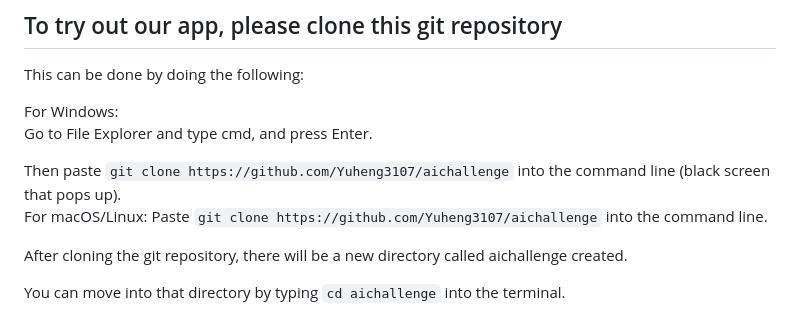
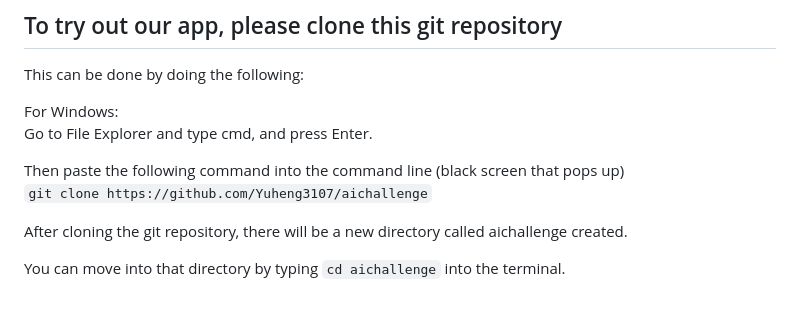
Before and after one commit to Yuheng3107/aichallenge, a Markdown page: README.md, the part around the change printed below. GitHub-like rendering.

````diff
--- a/README.md
+++ b/README.md
@@ -34,8 +34,8 @@ This can be done by doing the following:
 For Windows:
 Go to File Explorer and type cmd, and press Enter.
 
-Then paste ```git clone https://github.com/Yuheng3107/aichallenge``` into the command line (black screen that pops up).
-For macOS/Linux: Paste ```git clone https://github.com/Yuheng3107/aichallenge``` into the command line.
+Then paste the following command into the command line (black screen that pops up)
+```git clone https://github.com/Yuheng3107/aichallenge```
 
 After cloning the git repository, there will be a new directory
 called aichallenge created.
````
Also changed, not shown: other parts of README.md (+1 -1 lines).
